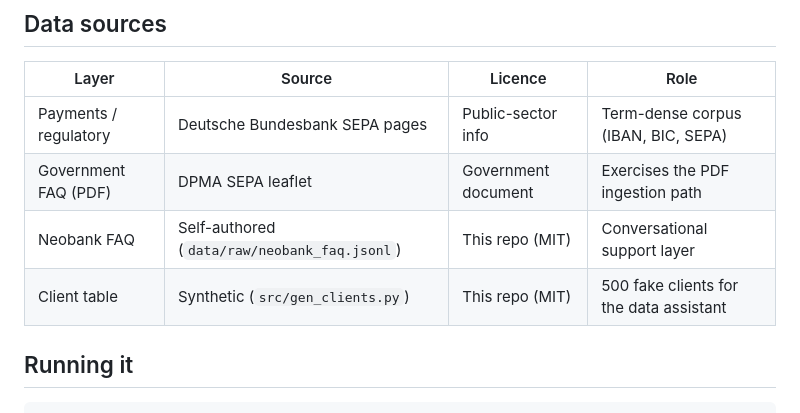
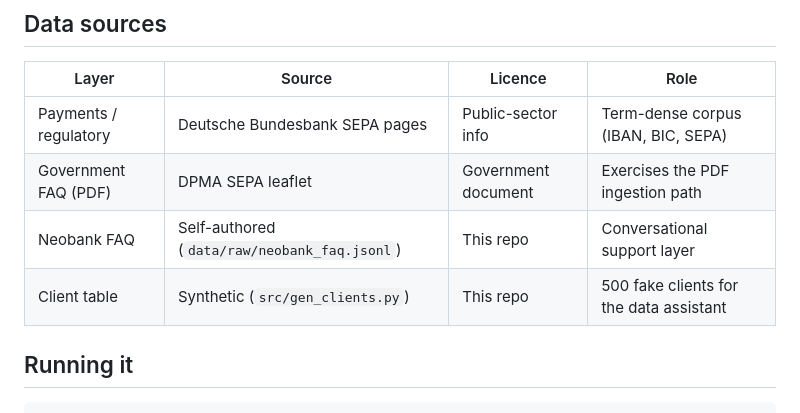
Before and after one commit to WalidGhorbel/banking-assistant, a Markdown page: README.md, the part around the change. Drawn GitHub-style.

```diff
--- a/README.md
+++ b/README.md
@@ -95,8 +95,8 @@ Evaluation uses [DeepEval](https://github.com/confident-ai/deepeval) with a gold
 |-------|--------|---------|------|
 | Payments / regulatory | Deutsche Bundesbank SEPA pages | Public-sector info | Term-dense corpus (IBAN, BIC, SEPA) |
 | Government FAQ (PDF) | DPMA SEPA leaflet | Government document | Exercises the PDF ingestion path |
-| Neobank FAQ | Self-authored (`data/raw/neobank_faq.jsonl`) | This repo (MIT) | Conversational support layer |
-| Client table | Synthetic (`src/gen_clients.py`) | This repo (MIT) | 500 fake clients for the data assistant |
+| Neobank FAQ | Self-authored (`data/raw/neobank_faq.jsonl`) | This repo  | Conversational support layer |
+| Client table | Synthetic (`src/gen_clients.py`) | This repo  | 500 fake clients for the data assistant |
 
 ## Running it
 
```
